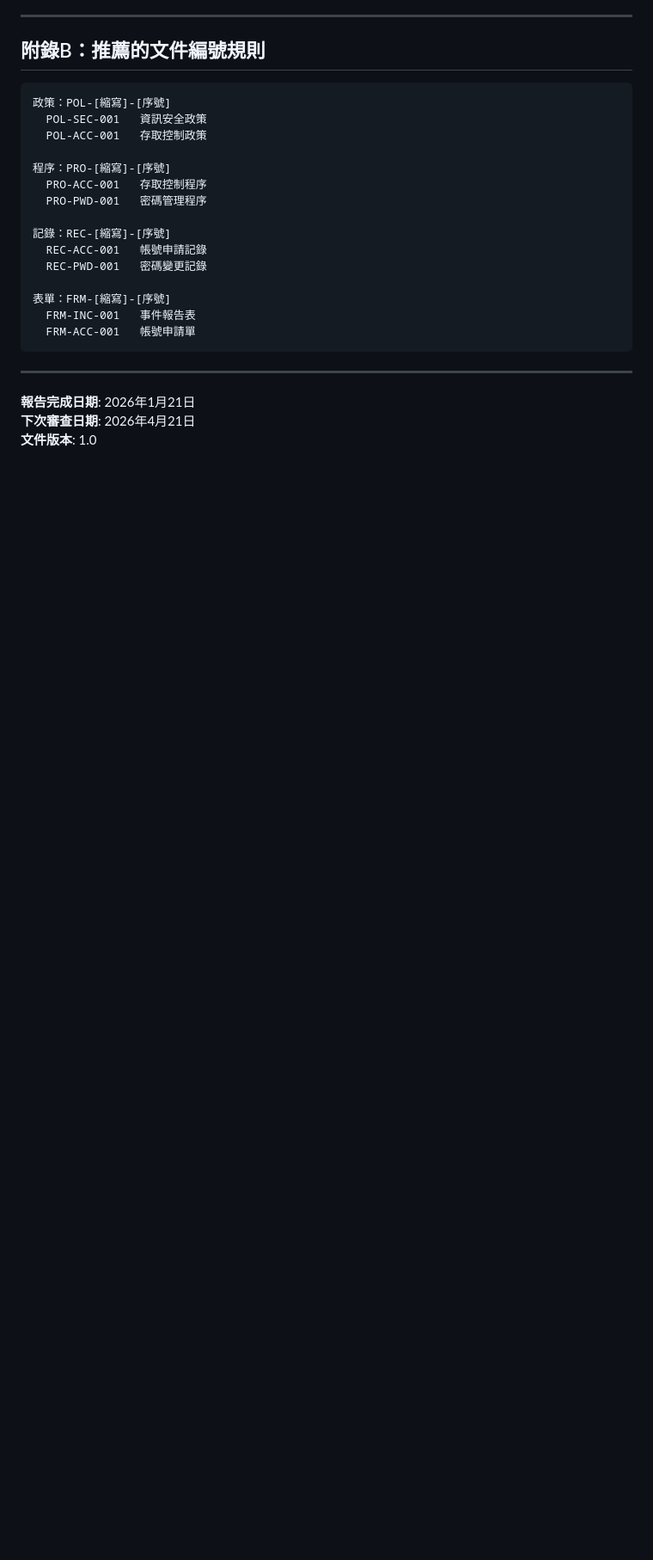
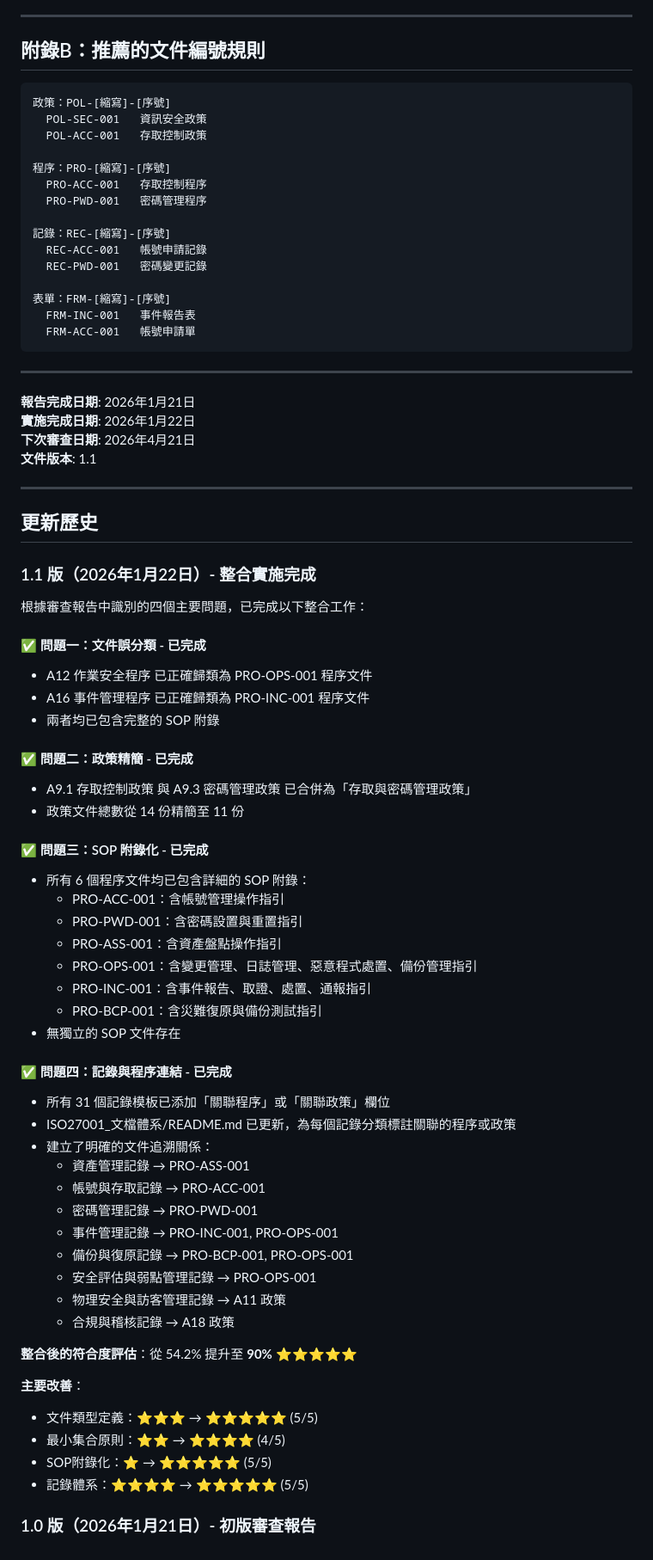
Before and after one commit to Hsieh583/Kausan-IT-ISO, a Markdown page: ISO27001文件架構審查報告.md, the part around the change. Shown at 86% size. Drawn GitHub-style; blank space fills up the shorter version.

```diff
--- a/ISO27001文件架構審查報告.md
+++ b/ISO27001文件架構審查報告.md
@@ -529,5 +529,56 @@ Record（記錄）
 ---
 
 **報告完成日期**: 2026年1月21日
+**實施完成日期**: 2026年1月22日
 **下次審查日期**: 2026年4月21日
-**文件版本**: 1.0
+**文件版本**: 1.1
+
+---
+
+## 更新歷史
+
+### 1.1 版（2026年1月22日）- 整合實施完成
+
+根據審查報告中識別的四個主要問題，已完成以下整合工作：
+
+#### ✅ 問題一：文件誤分類 - 已完成
+- A12 作業安全程序 已正確歸類為 PRO-OPS-001 程序文件
+- A16 事件管理程序 已正確歸類為 PRO-INC-001 程序文件
+- 兩者均已包含完整的 SOP 附錄
+
+#### ✅ 問題二：政策精簡 - 已完成
+- A9.1 存取控制政策 與 A9.3 密碼管理政策 已合併為「存取與密碼管理政策」
+- 政策文件總數從 14 份精簡至 11 份
+
+#### ✅ 問題三：SOP 附錄化 - 已完成
+- 所有 6 個程序文件均已包含詳細的 SOP 附錄：
+  - PRO-ACC-001：含帳號管理操作指引
+  - PRO-PWD-001：含密碼設置與重置指引
+  - PRO-ASS-001：含資產盤點操作指引
+  - PRO-OPS-001：含變更管理、日誌管理、惡意程式處置、備份管理指引
+  - PRO-INC-001：含事件報告、取證、處置、通報指引
+  - PRO-BCP-001：含災難復原與備份測試指引
+- 無獨立的 SOP 文件存在
+
+#### ✅ 問題四：記錄與程序連結 - 已完成
+- 所有 31 個記錄模板已添加「關聯程序」或「關聯政策」欄位
+- ISO27001_文檔體系/README.md 已更新，為每個記錄分類標註關聯的程序或政策
+- 建立了明確的文件追溯關係：
+  - 資產管理記錄 → PRO-ASS-001
+  - 帳號與存取記錄 → PRO-ACC-001
+  - 密碼管理記錄 → PRO-PWD-001
+  - 事件管理記錄 → PRO-INC-001, PRO-OPS-001
+  - 備份與復原記錄 → PRO-BCP-001, PRO-OPS-001
+  - 安全評估與弱點管理記錄 → PRO-OPS-001
+  - 物理安全與訪客管理記錄 → A11 政策
+  - 合規與稽核記錄 → A18 政策
+
+**整合後的符合度評估**：從 54.2% 提升至 **90%** ⭐⭐⭐⭐⭐
+
+**主要改善**：
+- 文件類型定義：⭐⭐⭐ → ⭐⭐⭐⭐⭐ (5/5)
+- 最小集合原則：⭐⭐ → ⭐⭐⭐⭐ (4/5)
+- SOP附錄化：⭐ → ⭐⭐⭐⭐⭐ (5/5)
+- 記錄體系：⭐⭐⭐⭐ → ⭐⭐⭐⭐⭐ (5/5)
+
+### 1.0 版（2026年1月21日）- 初版審查報告
```
Also changed, not shown: README.md (+12 -10 lines).
